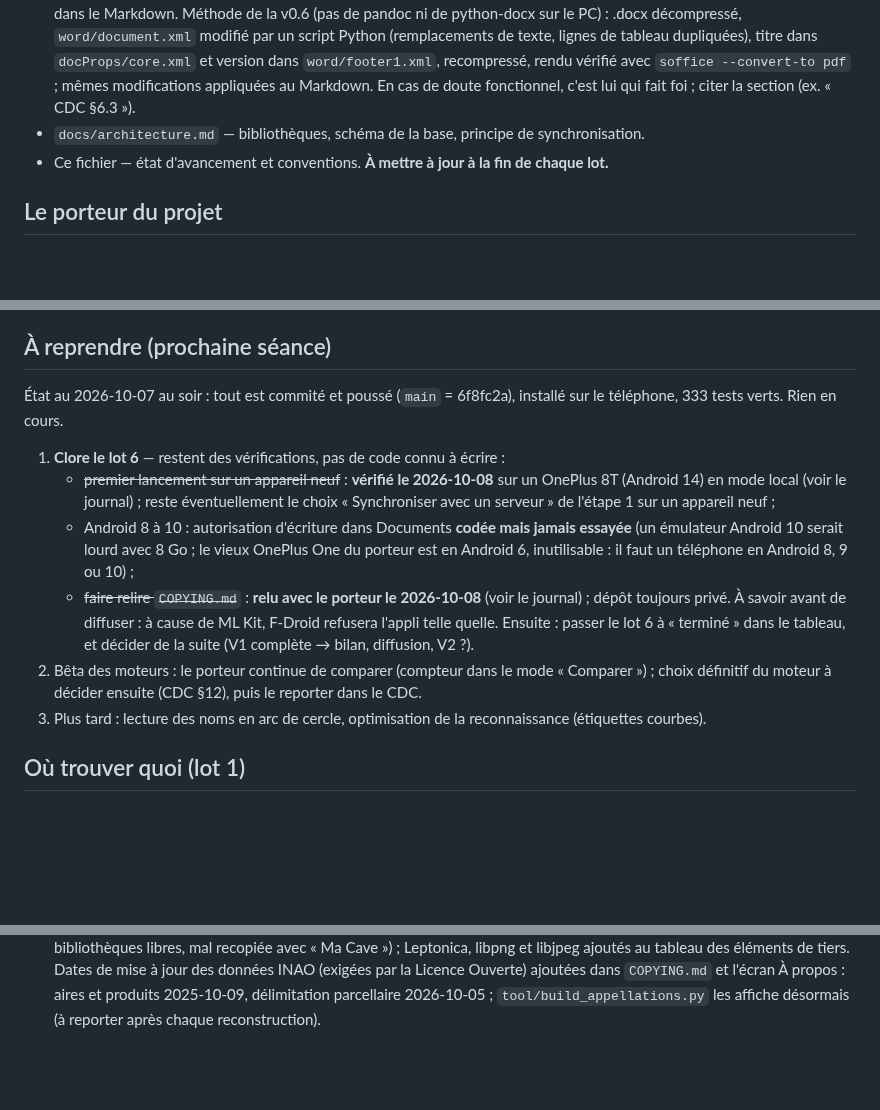
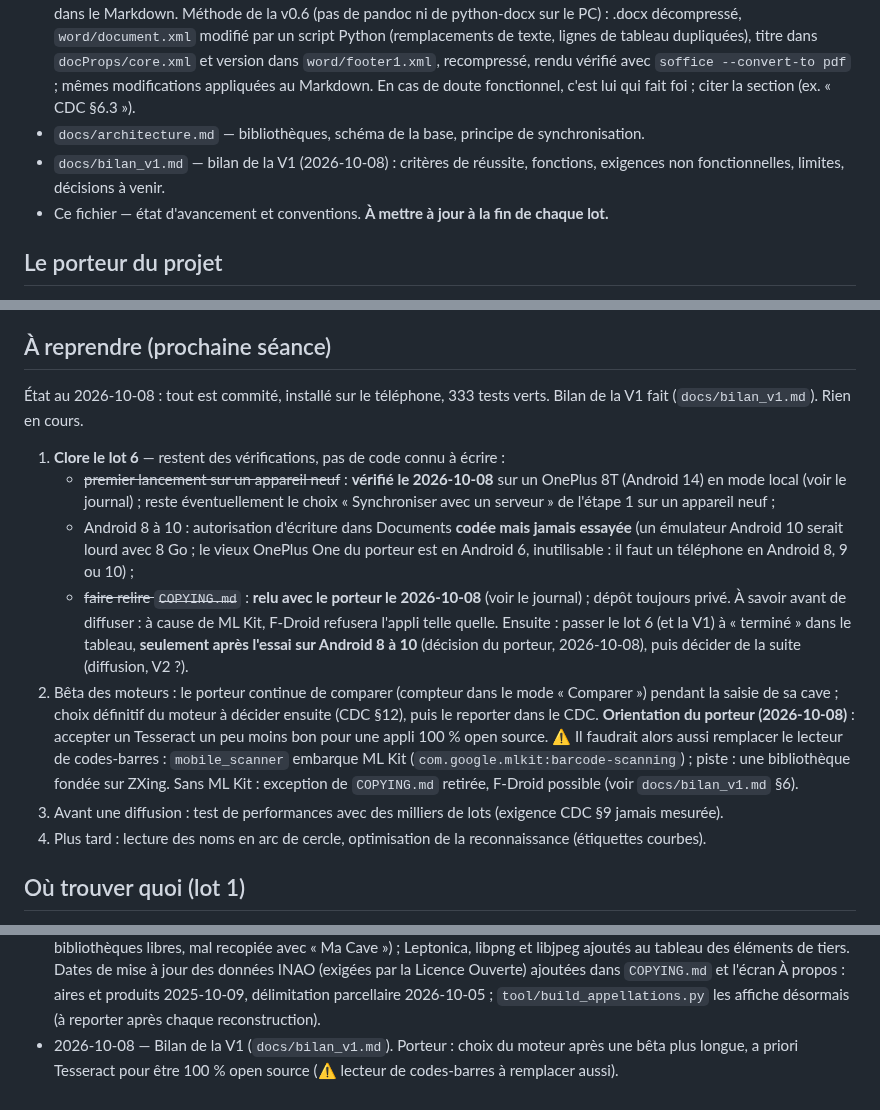
Before and after one commit to Max-horion/MaCave, a Markdown page: CLAUDE.md, 3 parts joined by grey strips. Rendered like a GitHub page; blank space fills up the shorter version.

Commit message:
Bilan de la V1
Co-Authored-By: Claude Opus 5.5 <noreply@anthropic.com>

```diff
--- a/CLAUDE.md
+++ b/CLAUDE.md
@@ -6,6 +6,7 @@ Application Android (Flutter) de gestion d'une cave personnelle : références (
 
 - `docs/cahier_des_charges_v0.6.md` — **cahier des charges** (CDC), converti de `cahier_des_charges_gestion_cave_v0.6.docx` (source officielle ; les .docx v0.4 et v0.5 sont conservés pour l'historique). Toute décision qui modifie le CDC : nouvelle version du .docx (historique + journal des décisions), puis report dans le Markdown. Méthode de la v0.6 (pas de pandoc ni de python-docx sur le PC) : .docx décompressé, `word/document.xml` modifié par un script Python (remplacements de texte, lignes de tableau dupliquées), titre dans `docProps/core.xml` et version dans `word/footer1.xml`, recompressé, rendu vérifié avec `soffice --convert-to pdf` ; mêmes modifications appliquées au Markdown. En cas de doute fonctionnel, c'est lui qui fait foi ; citer la section (ex. « CDC §6.3 »).
 - `docs/architecture.md` — bibliothèques, schéma de la base, principe de synchronisation.
+- `docs/bilan_v1.md` — bilan de la V1 (2026-10-08) : critères de réussite, fonctions, exigences non fonctionnelles, limites, décisions à venir.
 - Ce fichier — état d'avancement et conventions. **À mettre à jour à la fin de chaque lot.**
 
 ## Le porteur du projet
@@ -67,15 +68,16 @@ Les fonctions marquées V2 dans le CDC (emplacements, dates de consommation, pho
 
 ## À reprendre (prochaine séance)
 
-État au 2026-10-07 au soir : tout est commité et poussé (`main` = 6f8fc2a), installé sur le téléphone, 333 tests verts. Rien en cours.
+État au 2026-10-08 : tout est commité, installé sur le téléphone, 333 tests verts. Bilan de la V1 fait (`docs/bilan_v1.md`). Rien en cours.
 
 1. **Clore le lot 6** — restent des vérifications, pas de code connu à écrire :
    - ~~premier lancement sur un appareil neuf~~ : **vérifié le 2026-10-08** sur un OnePlus 8T (Android 14) en mode local (voir le journal) ; reste éventuellement le choix « Synchroniser avec un serveur » de l'étape 1 sur un appareil neuf ;
    - Android 8 à 10 : autorisation d'écriture dans Documents **codée mais jamais essayée** (un émulateur Android 10 serait lourd avec 8 Go ; le vieux OnePlus One du porteur est en Android 6, inutilisable : il faut un téléphone en Android 8, 9 ou 10) ;
    - ~~faire relire `COPYING.md`~~ : **relu avec le porteur le 2026-10-08** (voir le journal) ; dépôt toujours privé. À savoir avant de diffuser : à cause de ML Kit, F-Droid refusera l'appli telle quelle.
-   Ensuite : passer le lot 6 à « terminé » dans le tableau, et décider de la suite (V1 complète → bilan, diffusion, V2 ?).
-2. Bêta des moteurs : le porteur continue de comparer (compteur dans le mode « Comparer ») ; choix définitif du moteur à décider ensuite (CDC §12), puis le reporter dans le CDC.
-3. Plus tard : lecture des noms en arc de cercle, optimisation de la reconnaissance (étiquettes courbes).
+   Ensuite : passer le lot 6 (et la V1) à « terminé » dans le tableau, **seulement après l'essai sur Android 8 à 10** (décision du porteur, 2026-10-08), puis décider de la suite (diffusion, V2 ?).
+2. Bêta des moteurs : le porteur continue de comparer (compteur dans le mode « Comparer ») pendant la saisie de sa cave ; choix définitif du moteur à décider ensuite (CDC §12), puis le reporter dans le CDC. **Orientation du porteur (2026-10-08)** : accepter un Tesseract un peu moins bon pour une appli 100 % open source. ⚠️ Il faudrait alors aussi remplacer le lecteur de codes-barres : `mobile_scanner` embarque ML Kit (`com.google.mlkit:barcode-scanning`) ; piste : une bibliothèque fondée sur ZXing. Sans ML Kit : exception de `COPYING.md` retirée, F-Droid possible (voir `docs/bilan_v1.md` §6).
+3. Avant une diffusion : test de performances avec des milliers de lots (exigence CDC §9 jamais mesurée).
+4. Plus tard : lecture des noms en arc de cercle, optimisation de la reconnaissance (étiquettes courbes).
 
 ## Où trouver quoi (lot 1)
 
@@ -252,3 +254,4 @@ Pièges rencontrés :
 - 2026-10-07 — Porteur : import « maison » vérifié sur le téléphone. **CDC v0.6** : décisions des lots 4 à 6 reportées (§6.1, 6.2, 6.7, 6.8, 7, 8.3, 8.4, 9, 10 et journal des décisions).
 - 2026-10-08 — Premier lancement vérifié sur un appareil neuf (OnePlus 8T, Android 14, appli jamais installée, APK arm64 du 2026-10-07) : étape 1 → « Sur cet appareil uniquement » → alerte « Données sur cet appareil seulement » (pas de demande d'autorisation, normal sur Android 11+) ; étape 2 → choix d'import affiché puis « Passer » ; étape 3 → volumes par défaut (choix du volume affiché) puis « Commencer » → liste vide ; après fermeture forcée et relance, l'accueil ne revient pas. Pas de dossier de sauvegardes créé : normal, une cave vide n'est jamais sauvegardée.
 - 2026-10-08 — `COPYING.md` relu avec le porteur : auteur = **Maxence Pithon** (identité civile à la place du pseudo, aussi dans l'écran À propos) ; dernière phrase de l'exception ML Kit supprimée (phrase facultative du modèle FSF, réservée aux bibliothèques libres, mal recopiée avec « Ma Cave ») ; Leptonica, libpng et libjpeg ajoutés au tableau des éléments de tiers. Dates de mise à jour des données INAO (exigées par la Licence Ouverte) ajoutées dans `COPYING.md` et l'écran À propos : aires et produits 2025-10-09, délimitation parcellaire 2026-10-05 ; `tool/build_appellations.py` les affiche désormais (à reporter après chaque reconstruction).
+- 2026-10-08 — Bilan de la V1 (`docs/bilan_v1.md`). Porteur : choix du moteur après une bêta plus longue, a priori Tesseract pour être 100 % open source (⚠️ lecteur de codes-barres à remplacer aussi).
```
Also changed, not shown: docs/bilan_v1.md (added, +99 -0 lines).
